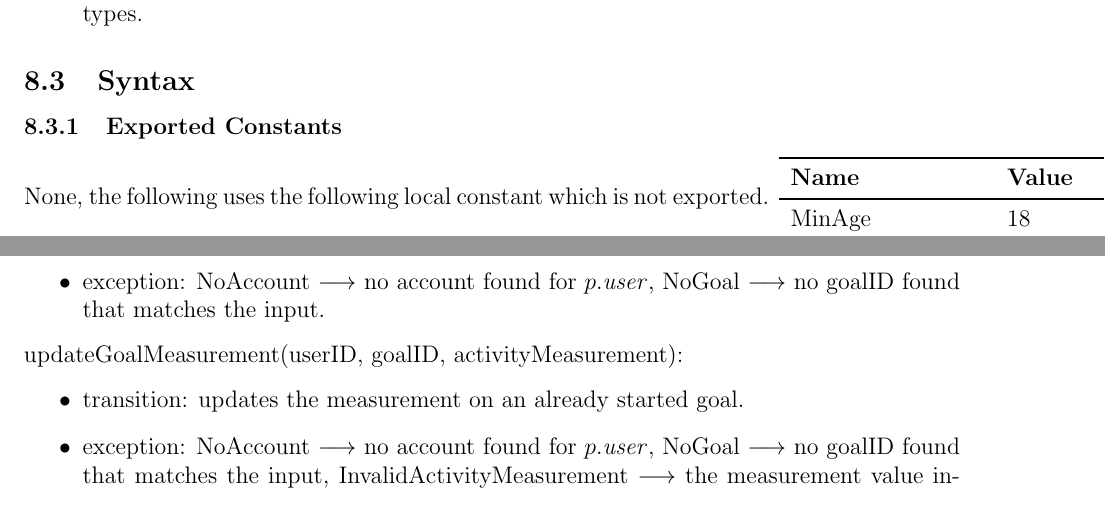
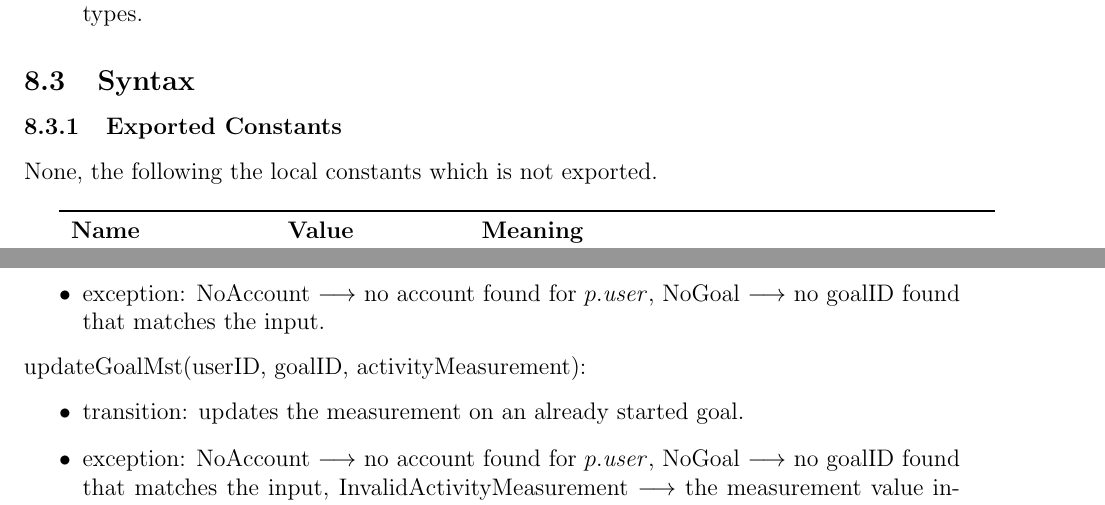
Before and after one commit to arjunkarthik123/fitness-finance-application, a LaTeX document (docs/Design/SoftDetailedDes/MIS.tex): two parts of pages 19 and 26 of 94, joined at a grey line, cut so that both start at the same text. Compiled offline with pdfLaTeX; a LaTeX package or settings file that is missing is left out.

Commit message:
chore: fix table cut off

```diff
--- a/docs/Design/SoftDetailedDes/MIS.tex
+++ b/docs/Design/SoftDetailedDes/MIS.tex
@@ -660,8 +660,8 @@ User and Onboarding Module
 
 \subsubsection{Exported Constants}
 
-None, the following uses the following local constant which is not exported.
-\noindent
+None, the following the local constants which is not exported.\\
+
 \begin{tabularx}{\textwidth}{
   >{\raggedright\arraybackslash}p{3.4cm}
   >{\raggedright\arraybackslash}p{3cm}
@@ -934,7 +934,7 @@ None, information will be stored in the database (Persistence Module)
 \item exception: NoAccount $\longrightarrow$ no account found for $p.\mathit{user}$, NoGoal $\longrightarrow$ no goalID found that matches the input.
 \end{itemize}
 
-\noindent updateGoalMeasurement(userID, goalID, activityMeasurement):
+\noindent updateGoalMst(userID, goalID, activityMeasurement):
 \begin{itemize}
 \item transition: updates the measurement on an already started goal.
 \item exception: NoAccount $\longrightarrow$ no account found for $p.\mathit{user}$, NoGoal $\longrightarrow$ no goalID found that matches the input, InvalidActivityMeasurement $\longrightarrow$ the measurement value inputted is activityMeasurement $<$ 0, GoalLocked $\longrightarrow$ if the goalID is locked the goal is no longer able to be changed.
```
Also changed, not shown: docs/Design/SoftDetailedDes/MIS.tex (4 more changed lines).
